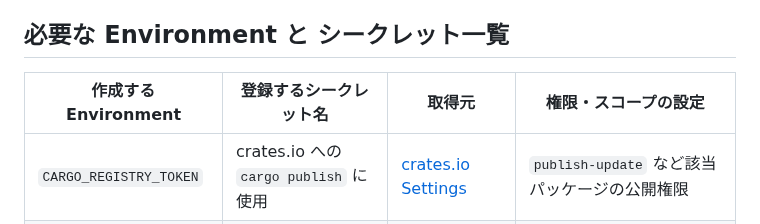
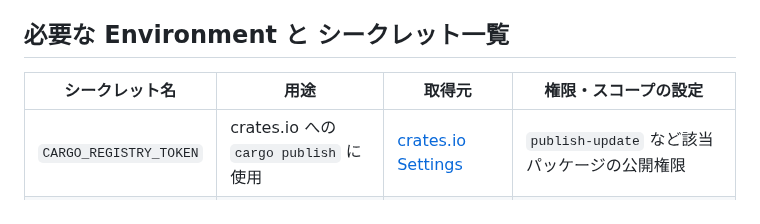
Before and after one commit to makinzm/mille, a Markdown page: docs/administrator/cd_setup.md, the part around the change. Rendered like a GitHub page.

Commit message:
fix: doc

```diff
--- a/docs/administrator/cd_setup.md
+++ b/docs/administrator/cd_setup.md
@@ -12,7 +12,7 @@
 
 ## 必要な Environment と シークレット一覧
 
-| 作成する Environment | 登録するシークレット名 | 取得元 | 権限・スコープの設定 |
+| シークレット名 | 用途 | 取得元 | 権限・スコープの設定 |
 |---|---|---|---|
 | `CARGO_REGISTRY_TOKEN` | crates.io への `cargo publish` に使用 | [crates.io Settings](https://crates.io/settings/tokens) | `publish-update` など該当パッケージの公開権限 |
 | `NPM_TOKEN` | npm への `npm publish` に使用 | [npm Access Tokens](https://www.npmjs.com/settings/tokens) | `Publish` または `Automation` 権限 |
```
